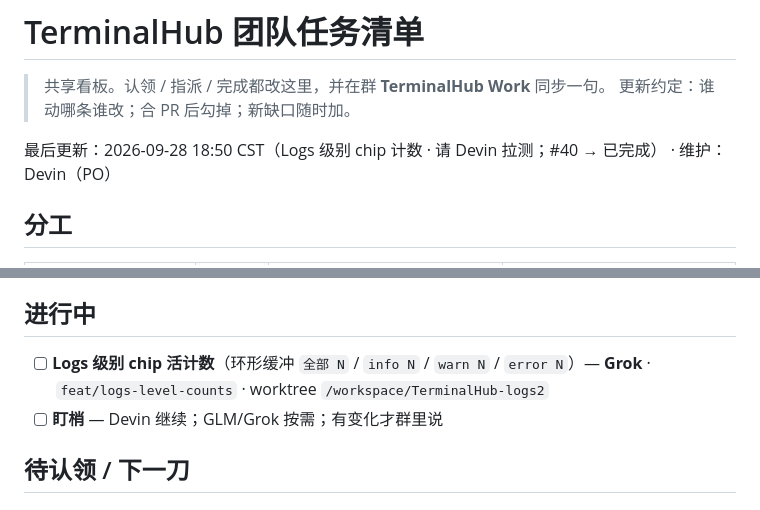
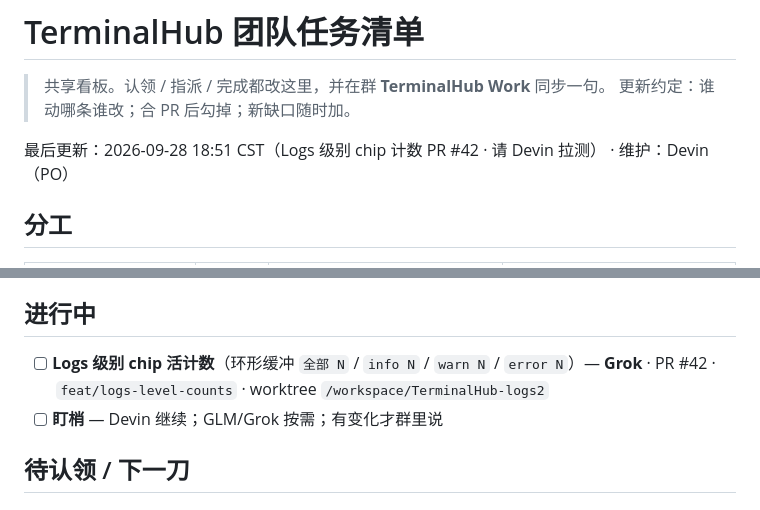
Before and after one commit to coffe01-10/TerminalHub, a Markdown page: docs/TEAM_BOARD.md, 2 parts joined by grey strips. Drawn GitHub-style.

```diff
--- a/docs/TEAM_BOARD.md
+++ b/docs/TEAM_BOARD.md
@@ -3,7 +3,7 @@
 > 共享看板。认领 / 指派 / 完成都改这里，并在群 **TerminalHub Work** 同步一句。
 > 更新约定：谁动哪条谁改；合 PR 后勾掉；新缺口随时加。
 
-最后更新：2026-09-28 18:50 CST（Logs 级别 chip 计数 · 请 Devin 拉测；#40 → 已完成） · 维护：Devin（PO）
+最后更新：2026-09-28 18:51 CST（Logs 级别 chip 计数 PR #42 · 请 Devin 拉测） · 维护：Devin（PO）
 
 ## 分工
 
@@ -18,7 +18,7 @@
 
 ## 进行中
 
-- [ ] **Logs 级别 chip 活计数**（环形缓冲 `全部 N` / `info N` / `warn N` / `error N`）— **Grok** · `feat/logs-level-counts` · worktree `/workspace/TerminalHub-logs2`
+- [ ] **Logs 级别 chip 活计数**（环形缓冲 `全部 N` / `info N` / `warn N` / `error N`）— **Grok** · PR #42 · `feat/logs-level-counts` · worktree `/workspace/TerminalHub-logs2`
 - [ ] **盯梢** — Devin 继续；GLM/Grok 按需；有变化才群里说
 
 ## 待认领 / 下一刀
```
Also changed, not shown: docs/development-progress.md (+1 -1 lines).
